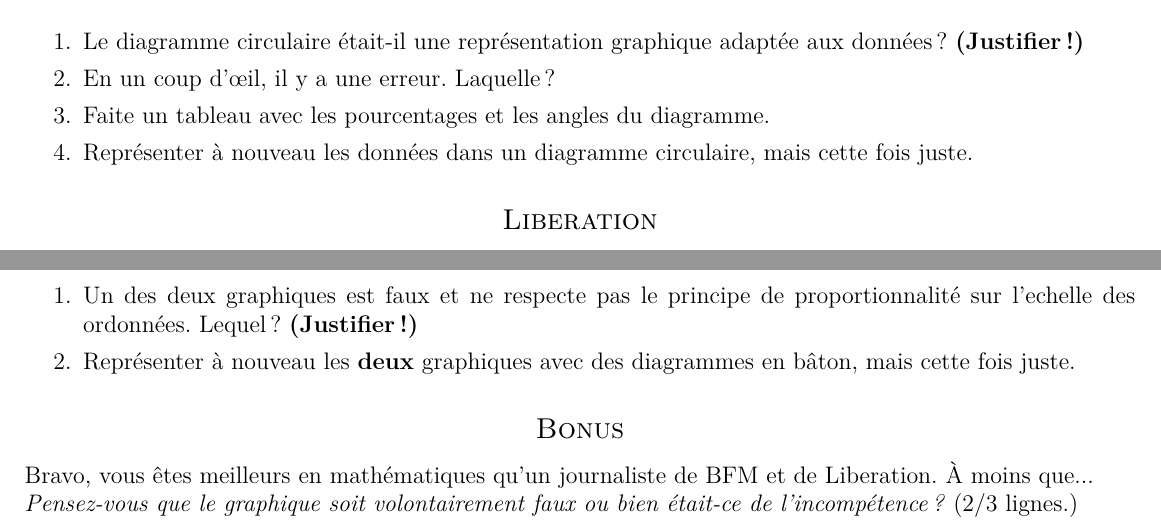
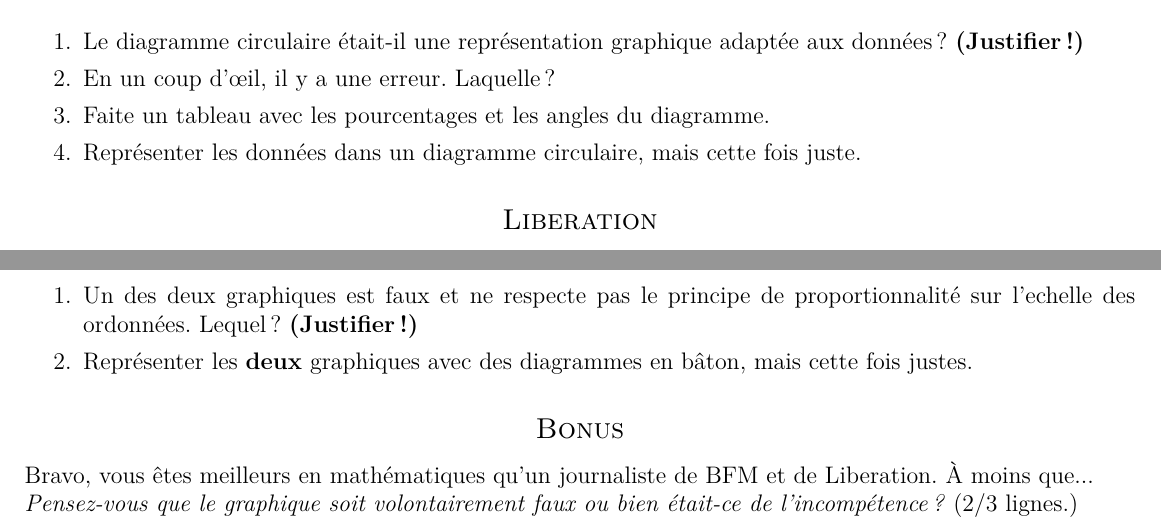
Before and after one commit to homeostasie/2018-2019_papate, a LaTeX document (3_troisieme/3x1-statistiques/tex/3x1-statistiques-dm1.tex): two parts of the page, joined at a grey line, cut so that both start at the same text. Compiled offline with pdfLaTeX.

Commit message:
3 : stats dm orthographe

```diff
--- a/3_troisieme/3x1-statistiques/tex/3x1-statistiques-dm1.tex
+++ b/3_troisieme/3x1-statistiques/tex/3x1-statistiques-dm1.tex
@@ -80,7 +80,7 @@ C'est à toi de corriger l'erreur.
 	\item[1.] Le diagramme circulaire était-il une représentation graphique adaptée aux données ? \textbf{(Justifier !)}
 	\item[2.] En un coup d'œil, il y a une erreur. Laquelle ?
 	\item[3.] Faite un tableau avec les pourcentages et les angles du diagramme.
-	\item[4.] Représenter à nouveau les données dans un diagramme circulaire, mais cette fois juste.
+	\item[4.] Représenter les données dans un diagramme circulaire, mais cette fois juste.
 \end{itemize}
 
 \subsection*{Liberation}
@@ -99,7 +99,7 @@ C'est à toi de corriger l'erreur.
 
 \begin{itemize}
 	\item[1.] Un des deux graphiques est faux et ne respecte pas le principe de proportionnalité sur l'echelle des ordonnées. Lequel ? \textbf{(Justifier !)}
-	\item[2.] Représenter à nouveau les \textbf{deux} graphiques avec des diagrammes en bâton, mais cette fois juste.
+	\item[2.] Représenter les \textbf{deux} graphiques avec des diagrammes en bâton, mais cette fois justes.
 \end{itemize}
 
 \subsection*{Bonus}
```
